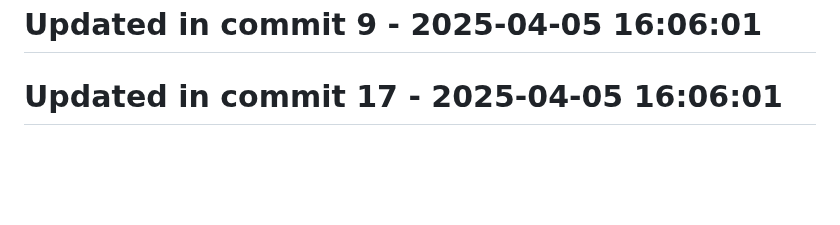
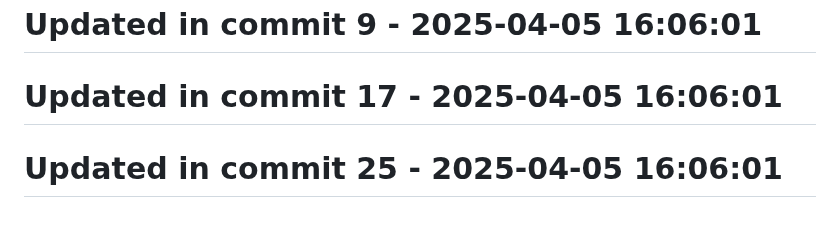
Before and after one commit to llamasearchai/llamaanki, a Markdown page: README.md, the part around the change. Drawn GitHub-style; blank space fills up the shorter version.

```diff
--- a/README.md
+++ b/README.md
@@ -205,3 +205,5 @@ This project is licensed under the MIT License - see the [LICENSE](LICENSE) file
 # Updated in commit 9 - 2025-04-05 16:06:01
 
 # Updated in commit 17 - 2025-04-05 16:06:01
+
+# Updated in commit 25 - 2025-04-05 16:06:01
```
